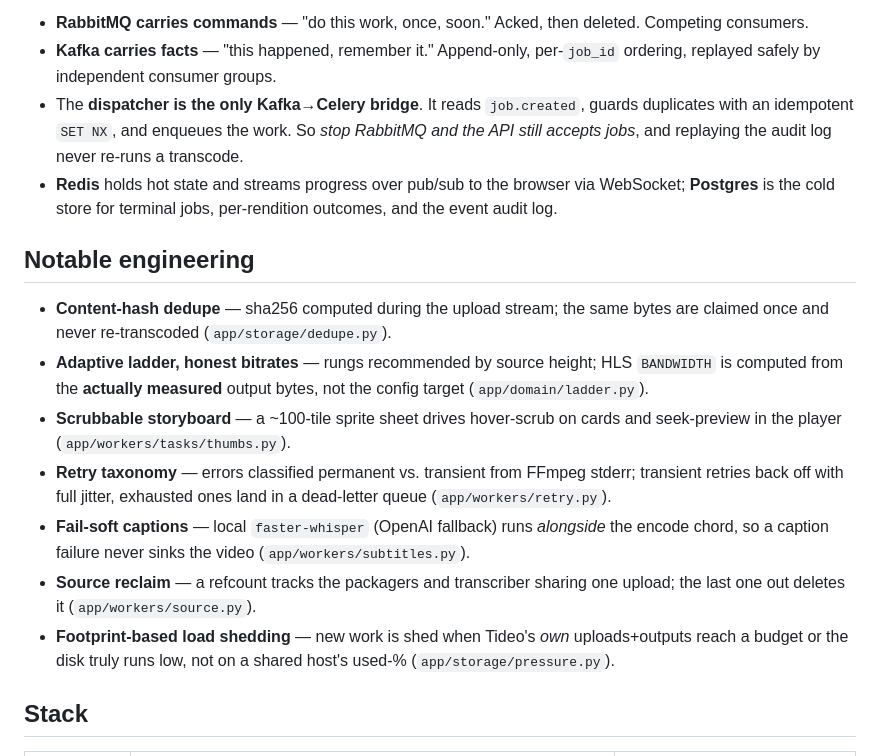
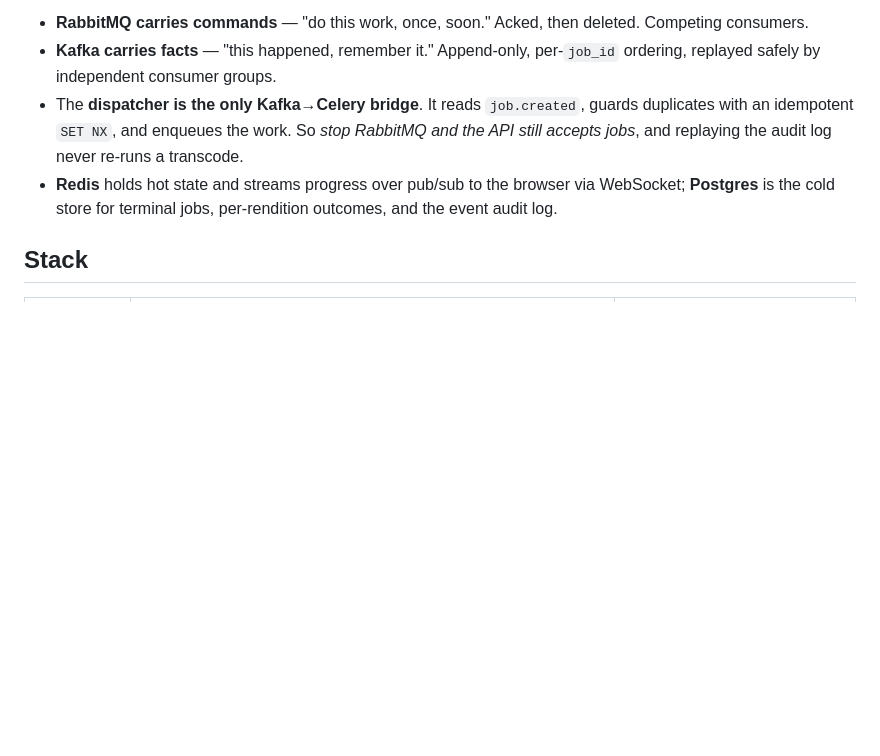
Before and after one commit to Bukunmi2108/tideo, a Markdown page: README.md, the part around the change. GitHub-like rendering; blank space fills up the shorter version.

Commit message:
Remove notable engineering details from README
Removed notable engineering section detailing various features and implementations.

```diff
--- a/README.md
+++ b/README.md
@@ -59,23 +59,6 @@ Two brokers, on purpose — the project is a deliberate study of distributed-sys
 - **Redis** holds hot state and streams progress over pub/sub to the browser via WebSocket; **Postgres**
   is the cold store for terminal jobs, per-rendition outcomes, and the event audit log.
 
-## Notable engineering
-
-- **Content-hash dedupe** — sha256 computed during the upload stream; the same bytes are claimed once
-  and never re-transcoded (`app/storage/dedupe.py`).
-- **Adaptive ladder, honest bitrates** — rungs recommended by source height; HLS `BANDWIDTH` is computed
-  from the **actually measured** output bytes, not the config target (`app/domain/ladder.py`).
-- **Scrubbable storyboard** — a ~100-tile sprite sheet drives hover-scrub on cards and seek-preview in
-  the player (`app/workers/tasks/thumbs.py`).
-- **Retry taxonomy** — errors classified permanent vs. transient from FFmpeg stderr; transient retries
-  back off with full jitter, exhausted ones land in a dead-letter queue (`app/workers/retry.py`).
-- **Fail-soft captions** — local `faster-whisper` (OpenAI fallback) runs *alongside* the encode chord,
-  so a caption failure never sinks the video (`app/workers/subtitles.py`).
-- **Source reclaim** — a refcount tracks the packagers and transcriber sharing one upload; the last one
-  out deletes it (`app/workers/source.py`).
-- **Footprint-based load shedding** — new work is shed when Tideo's *own* uploads+outputs reach a budget
-  or the disk truly runs low, not on a shared host's used-% (`app/storage/pressure.py`).
-
 ## Stack
 
 | Area | What | Tech |
```
